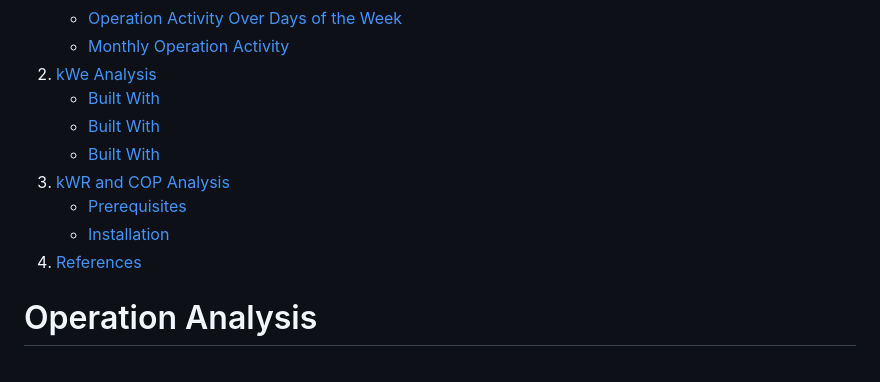
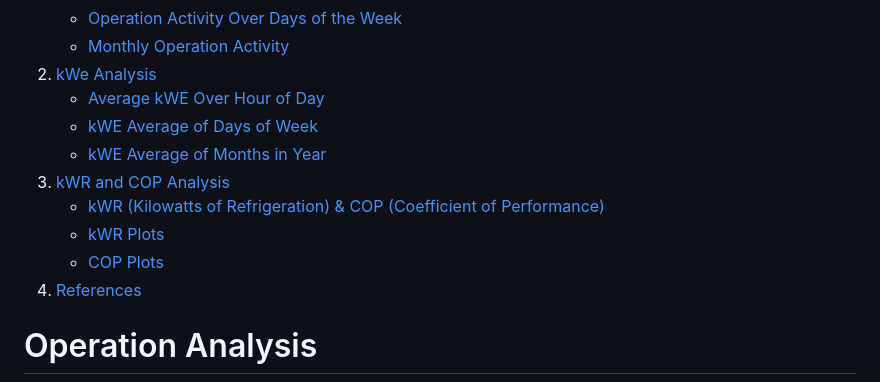
Before and after one commit to ottohellwig/chiller-analysis, a Markdown page: README.md, the part around the change. Rendered like a GitHub page; folded sections open.

Commit message:
Update README.md TOC

```diff
--- a/README.md
+++ b/README.md
@@ -18,16 +18,17 @@
     <li>
       <a href="#kWE">kWe Analysis</a>
       <ul>
-        <li><a href="#built-with">Built With</a></li>
-        <li><a href="#built-with">Built With</a></li>
-        <li><a href="#built-with">Built With</a></li>
+        <li><a href="#Average-kWE-Over-Hour-of-Day">Average kWE Over Hour of Day</a></li>
+        <li><a href="#built-with">kWE Average of Days of Week</a></li>
+        <li><a href="#built-with">kWE Average of Months in Year</a></li>
       </ul>
     </li>
     <li>
       <a href="#kWR-and-COP">kWR and COP Analysis</a>
       <ul>
-        <li><a href="#prerequisites">Prerequisites</a></li>
-        <li><a href="#installation">Installation</a></li>
+        <li><a href="#prerequisites">kWR (Kilowatts of Refrigeration) & COP (Coefficient of Performance)</a></li>
+        <li><a href="#installation">kWR Plots</a></li>
+        <li><a href="#installation">COP Plots</a></li>
       </ul>
     </li>
     <li><a href="#references">References</a></li>
```
